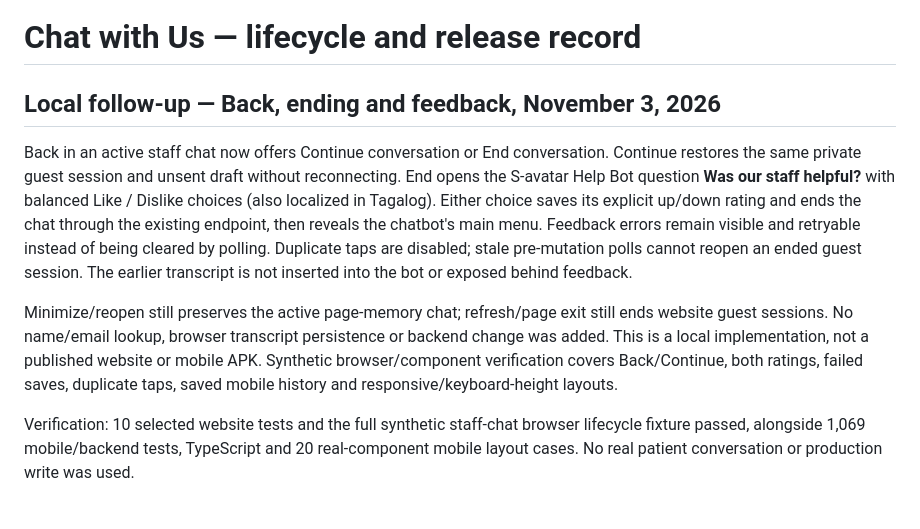
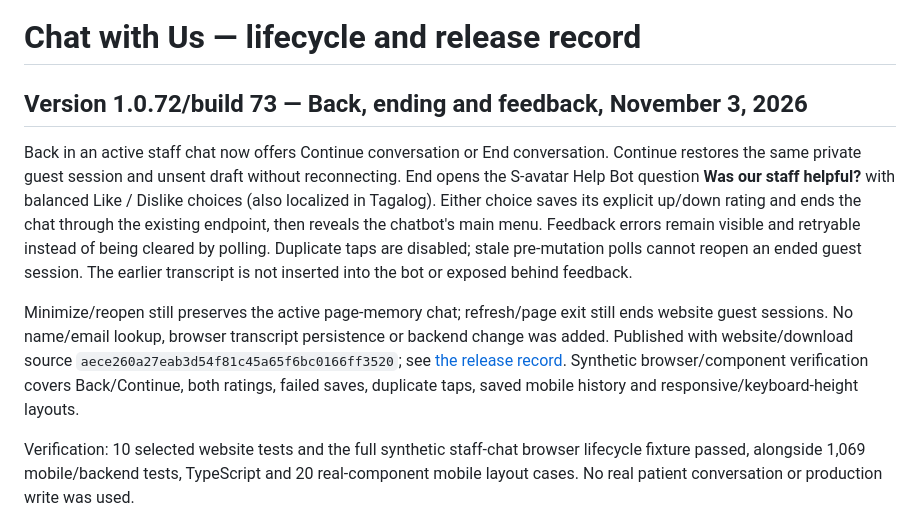
Before and after one commit to sambal01/alphastar-web, a Markdown page: docs/human-chat-lifecycle.md, the part around the change. Rendered like a GitHub page.

```diff
--- a/docs/human-chat-lifecycle.md
+++ b/docs/human-chat-lifecycle.md
@@ -1,10 +1,10 @@
 # Chat with Us — lifecycle and release record
 
-## Local follow-up — Back, ending and feedback, November 3, 2026
+## Version 1.0.72/build 73 — Back, ending and feedback, November 3, 2026
 
 Back in an active staff chat now offers Continue conversation or End conversation. Continue restores the same private guest session and unsent draft without reconnecting. End opens the S-avatar Help Bot question **Was our staff helpful?** with balanced Like / Dislike choices (also localized in Tagalog). Either choice saves its explicit up/down rating and ends the chat through the existing endpoint, then reveals the chatbot's main menu. Feedback errors remain visible and retryable instead of being cleared by polling. Duplicate taps are disabled; stale pre-mutation polls cannot reopen an ended guest session. The earlier transcript is not inserted into the bot or exposed behind feedback.
 
-Minimize/reopen still preserves the active page-memory chat; refresh/page exit still ends website guest sessions. No name/email lookup, browser transcript persistence or backend change was added. This is a local implementation, not a published website or mobile APK. Synthetic browser/component verification covers Back/Continue, both ratings, failed saves, duplicate taps, saved mobile history and responsive/keyboard-height layouts.
+Minimize/reopen still preserves the active page-memory chat; refresh/page exit still ends website guest sessions. No name/email lookup, browser transcript persistence or backend change was added. Published with website/download source `aece260a27eab3d54f81c45a65f6bc0166ff3520`; see [the release record](android-release-1.0.72.md). Synthetic browser/component verification covers Back/Continue, both ratings, failed saves, duplicate taps, saved mobile history and responsive/keyboard-height layouts.
 
 Verification: 10 selected website tests and the full synthetic staff-chat browser lifecycle fixture passed, alongside 1,069 mobile/backend tests, TypeScript and 20 real-component mobile layout cases. No real patient conversation or production write was used.
 
```
Also changed, not shown: docs/android-release-1.0.72.md (+8 -0 lines).
